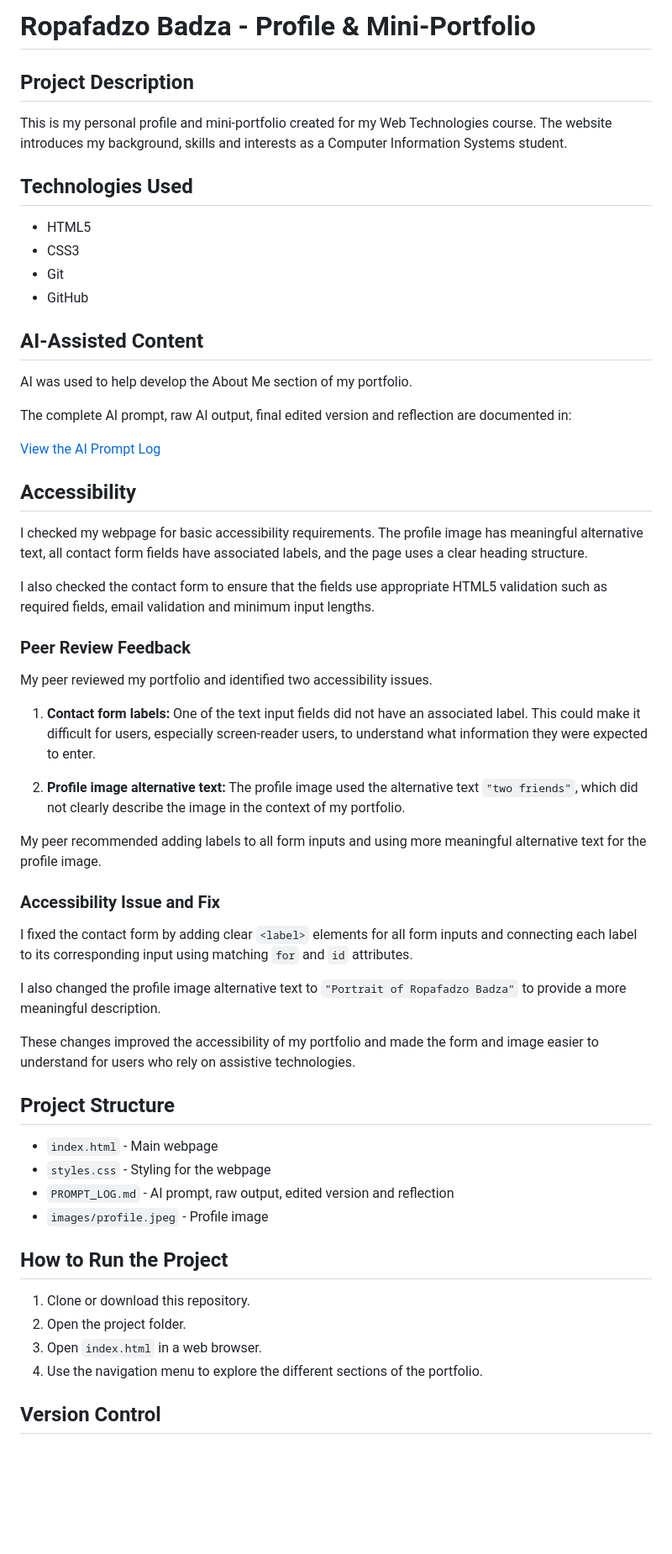
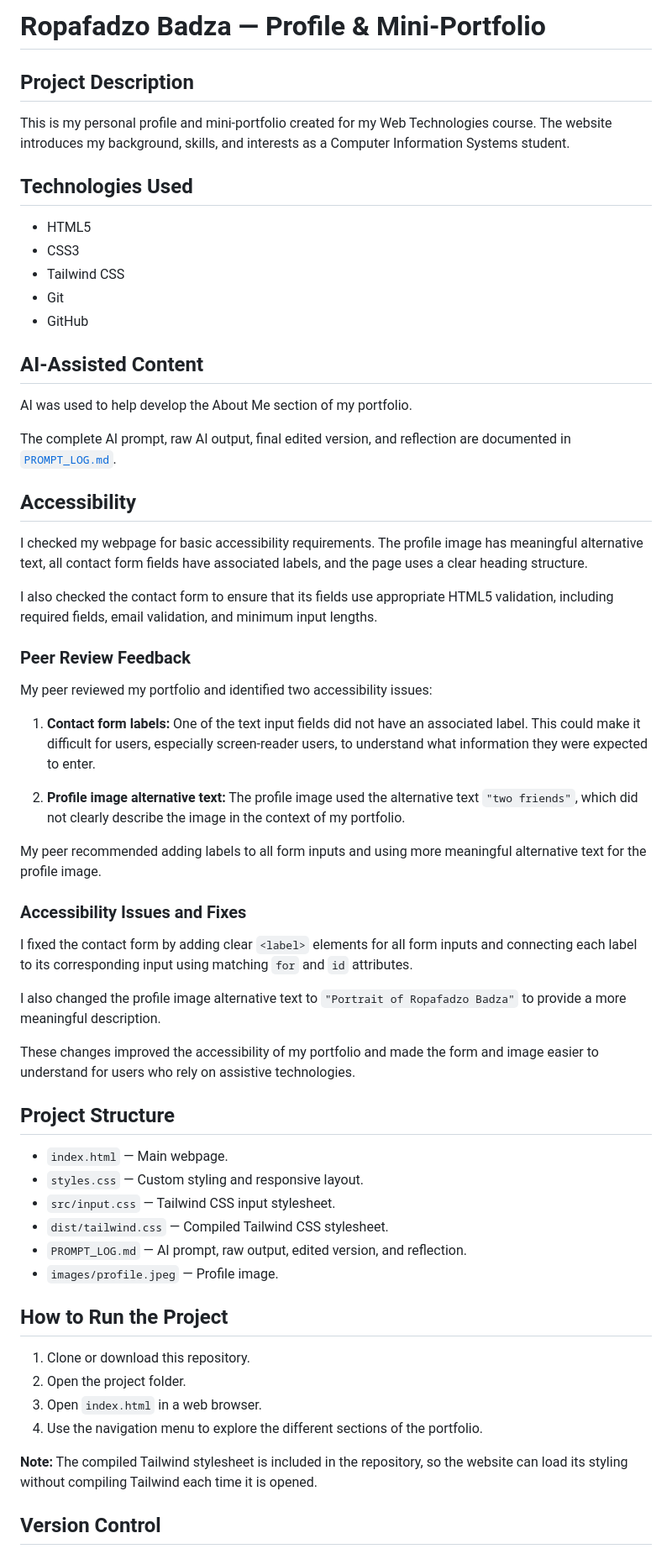
Before and after one commit to ropabadza-lgtm/ropafadzo-badza-profile, a Markdown page: README.md, the part around one of its changes. Shown at 84% size. Drawn GitHub-style; blank space fills up the shorter version.

Commit message:
Improve README documentation and responsive notes

```diff
--- a/README.md
+++ b/README.md
@@ -1,13 +1,14 @@
-# Ropafadzo Badza - Profile & Mini-Portfolio
+# Ropafadzo Badza — Profile & Mini-Portfolio
 
 ## Project Description
 
-This is my personal profile and mini-portfolio created for my Web Technologies course. The website introduces my background, skills and interests as a Computer Information Systems student.
+This is my personal profile and mini-portfolio created for my Web Technologies course. The website introduces my background, skills, and interests as a Computer Information Systems student.
 
 ## Technologies Used
 
 * HTML5
 * CSS3
+* Tailwind CSS
 * Git
 * GitHub
 
@@ -15,19 +16,17 @@ This is my personal profile and mini-portfolio created for my Web Technologies c
 
 AI was used to help develop the About Me section of my portfolio.
 
-The complete AI prompt, raw AI output, final edited version and reflection are documented in:
-
-[View the AI Prompt Log](PROMPT_LOG.md)
+The complete AI prompt, raw AI output, final edited version, and reflection are documented in [`PROMPT_LOG.md`](PROMPT_LOG.md).
 
 ## Accessibility
 
 I checked my webpage for basic accessibility requirements. The profile image has meaningful alternative text, all contact form fields have associated labels, and the page uses a clear heading structure.
 
-I also checked the contact form to ensure that the fields use appropriate HTML5 validation such as required fields, email validation and minimum input lengths.
+I also checked the contact form to ensure that its fields use appropriate HTML5 validation, including required fields, email validation, and minimum input lengths.
 
 ### Peer Review Feedback
 
-My peer reviewed my portfolio and identified two accessibility issues.
+My peer reviewed my portfolio and identified two accessibility issues:
 
 1. **Contact form labels:** One of the text input fields did not have an associated label. This could make it difficult for users, especially screen-reader users, to understand what information they were expected to enter.
 
@@ -35,7 +34,7 @@ My peer reviewed my portfolio and identified two accessibility issues.
 
 My peer recommended adding labels to all form inputs and using more meaningful alternative text for the profile image.
 
-### Accessibility Issue and Fix
+### Accessibility Issues and Fixes
 
 I fixed the contact form by adding clear `<label>` elements for all form inputs and connecting each label to its corresponding input using matching `for` and `id` attributes.
 
@@ -45,10 +44,12 @@ These changes improved the accessibility of my portfolio and made the form and i
 
 ## Project Structure
 
-* `index.html` - Main webpage
-* `styles.css` - Styling for the webpage
-* `PROMPT_LOG.md` - AI prompt, raw output, edited version and reflection
-* `images/profile.jpeg` - Profile image
+* `index.html` — Main webpage.
+* `styles.css` — Custom styling and responsive layout.
+* `src/input.css` — Tailwind CSS input stylesheet.
+* `dist/tailwind.css` — Compiled Tailwind CSS stylesheet.
+* `PROMPT_LOG.md` — AI prompt, raw output, edited version, and reflection.
+* `images/profile.jpeg` — Profile image.
 
 ## How to Run the Project
 
@@ -57,6 +58,8 @@ These changes improved the accessibility of my portfolio and made the form and i
 3. Open `index.html` in a web browser.
 4. Use the navigation menu to explore the different sections of the portfolio.
 
+**Note:** The compiled Tailwind stylesheet is included in the repository, so the website can load its styling without compiling Tailwind each time it is opened.
+
 ## Version Control
 
 Git and GitHub were used to track the development of this portfolio. The project was developed through multiple incremental commits as features and improvements were added.
```
Also changed, not shown: other parts of README.md (+0 -1 lines).
